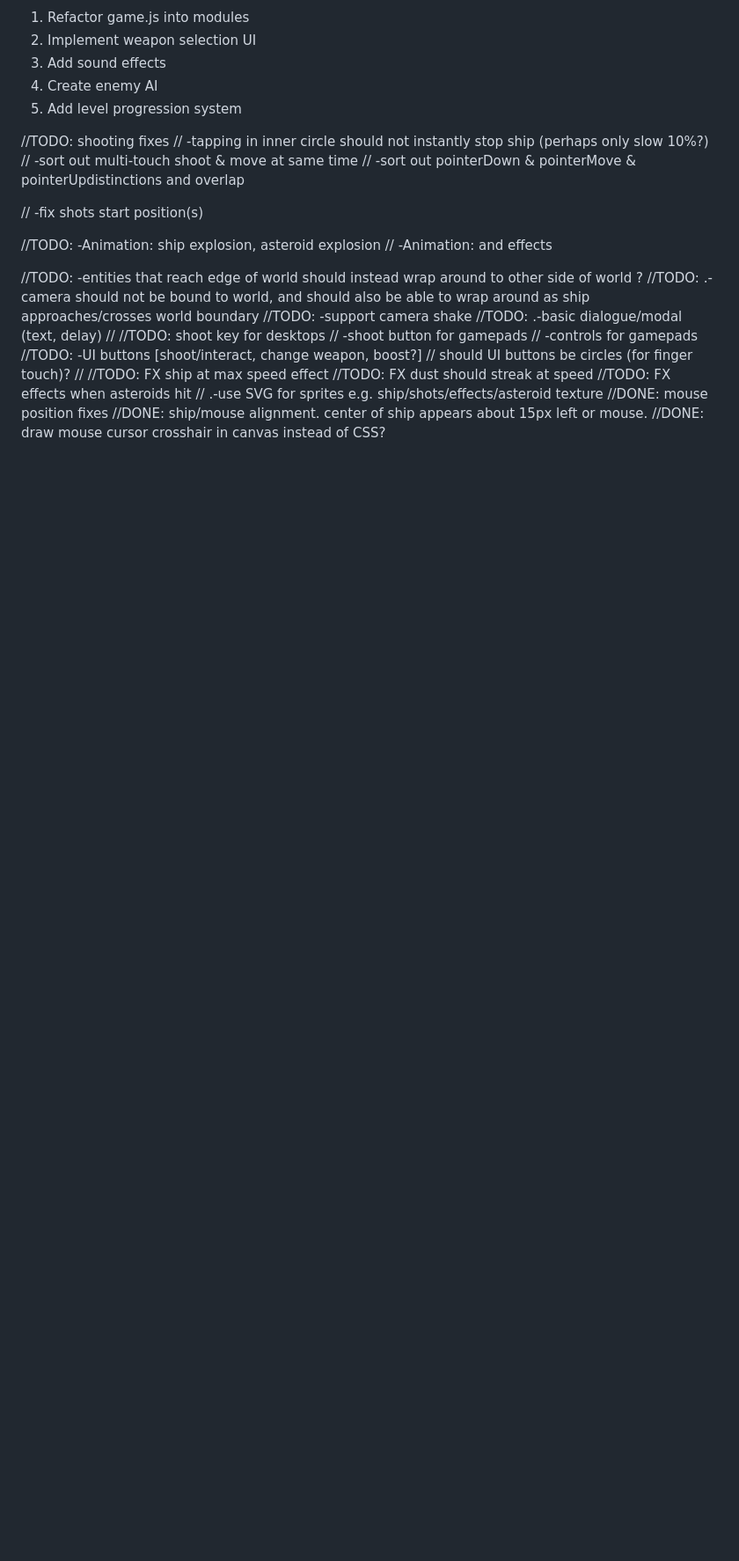
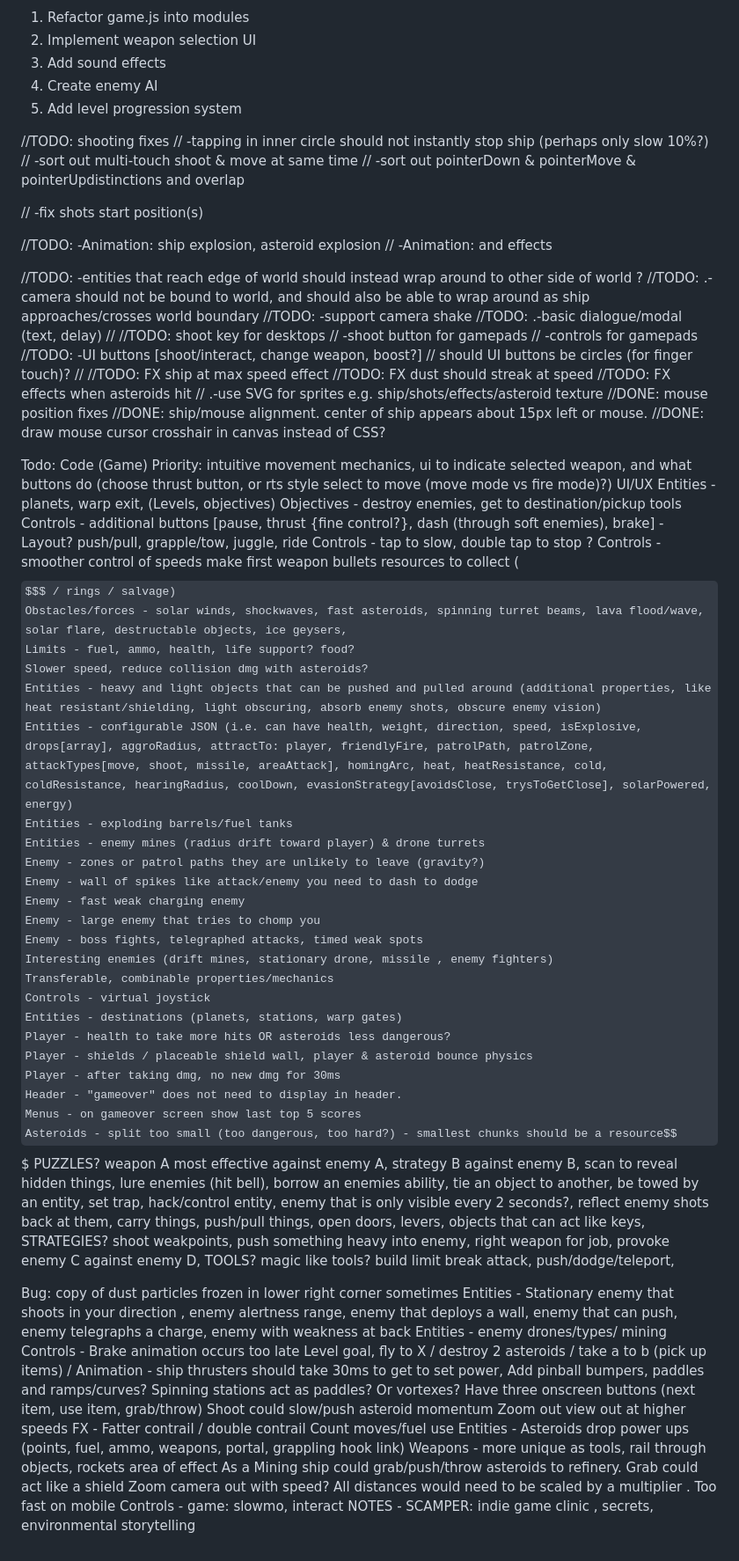
Before and after one commit to nickwelsh1/solargame, a Markdown page: windsurf.plan.md, the part around the change. Shown: that part at 88% size. Rendered like a GitHub page; some formulas as TeX source; blank space fills up the shorter version.

Commit message:
added rough notes to windsurf.plan.md

```diff
--- a/windsurf.plan.md
+++ b/windsurf.plan.md
@@ -369,3 +369,57 @@ Static web hosting
 //DONE: mouse position fixes
 //DONE: ship/mouse alignment. center of ship appears about 15px left or mouse.
 //DONE: draw mouse cursor crosshair in canvas instead of CSS?
+
+Todo: Code (Game)
+Priority: intuitive movement mechanics, ui to indicate selected weapon, and what buttons do (choose thrust button, or rts style select to move (move mode vs fire mode)?) UI/UX
+Entities - planets, warp exit, (Levels, objectives)
+Objectives - destroy enemies, get to destination/pickup tools
+Controls - additional buttons [pause, thrust {fine control?}, dash (through soft enemies), brake] - Layout? push/pull, grapple/tow, juggle, ride
+Controls - tap to slow, double tap to stop ?
+Controls - smoother control of speeds
+make first weapon bullets
+resources to collect ($$$ / rings / salvage)
+Obstacles/forces - solar winds, shockwaves, fast asteroids, spinning turret beams, lava flood/wave, solar flare, destructable objects, ice geysers,
+Limits - fuel, ammo, health, life support? food?
+Slower speed, reduce collision dmg with asteroids?
+Entities - heavy and light objects that can be pushed and pulled around (additional properties, like heat resistant/shielding, light obscuring, absorb enemy shots, obscure enemy vision)
+Entities - configurable JSON (i.e. can have health, weight, direction, speed, isExplosive, drops[array], aggroRadius, attractTo: player, friendlyFire, patrolPath, patrolZone, attackTypes[move, shoot, missile, areaAttack], homingArc, heat, heatResistance, cold, coldResistance, hearingRadius, coolDown, evasionStrategy[avoidsClose, trysToGetClose], solarPowered, energy)
+Entities - exploding barrels/fuel tanks
+Entities - enemy mines (radius drift toward player) & drone turrets
+Enemy - zones or patrol paths they are unlikely to leave (gravity?)
+Enemy - wall of spikes like attack/enemy you need to dash to dodge
+Enemy - fast weak charging enemy
+Enemy - large enemy that tries to chomp you
+Enemy - boss fights, telegraphed attacks, timed weak spots
+Interesting enemies (drift mines, stationary drone, missile , enemy fighters)
+Transferable, combinable properties/mechanics
+Controls - virtual joystick
+Entities - destinations (planets, stations, warp gates)
+Player - health to take more hits OR asteroids less dangerous?
+Player - shields / placeable shield wall, player & asteroid bounce physics
+Player - after taking dmg, no new dmg for 30ms
+Header - "gameover" does not need to display in header.
+Menus - on gameover screen show last top 5 scores
+Asteroids - split too small (too dangerous, too hard?) - smallest chunks should be a resource$$$
+PUZZLES? weapon A most effective against enemy A, strategy B against enemy B, scan to reveal hidden things, lure enemies (hit bell), borrow an enemies ability, tie an object to another, be towed by an entity, set trap, hack/control entity, enemy that is only visible every 2 seconds?, reflect enemy shots back at them, carry things, push/pull things, open doors, levers, objects that can act like keys,
+STRATEGIES? shoot weakpoints, push something heavy into enemy, right weapon for job, provoke enemy C against enemy D,
+TOOLS? magic like tools? build limit break attack, push/dodge/teleport,
+
+Bug: copy of dust particles frozen in lower right corner sometimes
+Entities - Stationary enemy that shoots in your direction , enemy alertness range, enemy that deploys a wall, enemy that can push, enemy telegraphs a charge, enemy with weakness at back
+Entities - enemy drones/types/ mining
+Controls - Brake animation occurs too late
+Level goal, fly to X / destroy 2 asteroids / take a to b (pick up items) /
+Animation - ship thrusters should take 30ms to get to set power,
+Add pinball bumpers, paddles and ramps/curves? Spinning stations act as paddles? Or vortexes?
+Have three onscreen buttons (next item, use item, grab/throw)
+Shoot could slow/push asteroid momentum
+Zoom out view out at higher speeds
+FX - Fatter contrail / double contrail
+Count moves/fuel use
+Entities - Asteroids drop power ups (points, fuel, ammo, weapons, portal, grappling hook link)
+Weapons - more unique as tools, rail through objects, rockets area of effect
+As a Mining ship could grab/push/throw asteroids to refinery. Grab could act like a shield
+Zoom camera out with speed? All distances would need to be scaled by a multiplier . Too fast on mobile
+Controls - game: slowmo, interact
+NOTES - SCAMPER: indie game clinic , secrets, environmental storytelling
```
